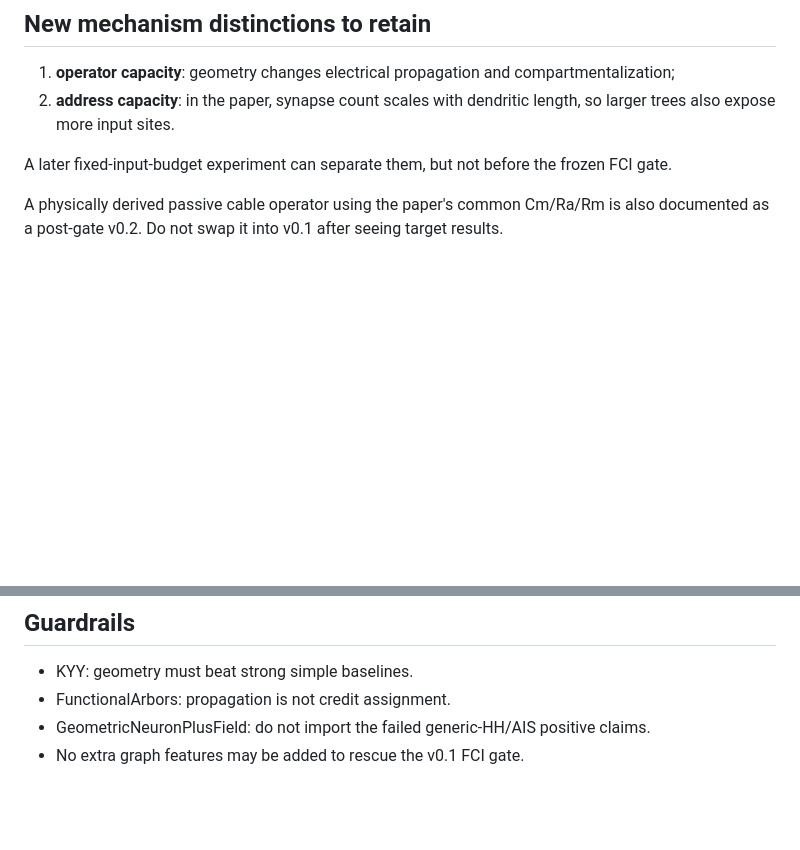
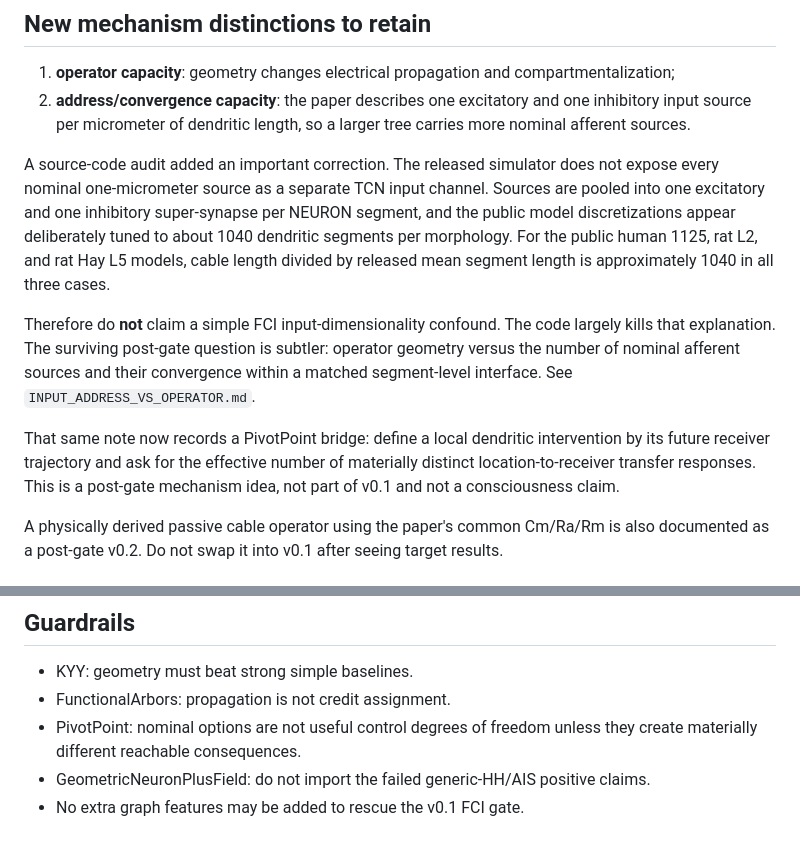
Before and after one commit to anttiluode/GeometricNeuronV22, a Markdown page: docs/HANDOFF.md, 2 parts joined by grey strips. GitHub-like rendering; blank space fills up the shorter version.

Commit message:
Record source-code correction to address-capacity note

```diff
--- a/docs/HANDOFF.md
+++ b/docs/HANDOFF.md
@@ -69,9 +69,13 @@ The authors' public repo already provides rat L2 TPC and Hay `cell1`. The remain
 ## New mechanism distinctions to retain
 
 1. **operator capacity**: geometry changes electrical propagation and compartmentalization;
-2. **address capacity**: in the paper, synapse count scales with dendritic length, so larger trees also expose more input sites.
+2. **address/convergence capacity**: the paper describes one excitatory and one inhibitory input source per micrometer of dendritic length, so a larger tree carries more nominal afferent sources.
 
-A later fixed-input-budget experiment can separate them, but not before the frozen FCI gate.
+A source-code audit added an important correction. The released simulator does not expose every nominal one-micrometer source as a separate TCN input channel. Sources are pooled into one excitatory and one inhibitory super-synapse per NEURON segment, and the public model discretizations appear deliberately tuned to about 1040 dendritic segments per morphology. For the public human 1125, rat L2, and rat Hay L5 models, cable length divided by released mean segment length is approximately 1040 in all three cases.
+
+Therefore do **not** claim a simple FCI input-dimensionality confound. The code largely kills that explanation. The surviving post-gate question is subtler: operator geometry versus the number of nominal afferent sources and their convergence within a matched segment-level interface. See `INPUT_ADDRESS_VS_OPERATOR.md`.
+
+That same note now records a PivotPoint bridge: define a local dendritic intervention by its future receiver trajectory and ask for the effective number of materially distinct location-to-receiver transfer responses. This is a post-gate mechanism idea, not part of v0.1 and not a consciousness claim.
 
 A physically derived passive cable operator using the paper's common Cm/Ra/Rm is also documented as a post-gate v0.2. Do not swap it into v0.1 after seeing target results.
 
@@ -87,5 +91,6 @@ A physically derived passive cable operator using the paper's common Cm/Ra/Rm is
 
 - KYY: geometry must beat strong simple baselines.
 - FunctionalArbors: propagation is not credit assignment.
+- PivotPoint: nominal options are not useful control degrees of freedom unless they create materially different reachable consequences.
 - GeometricNeuronPlusField: do not import the failed generic-HH/AIS positive claims.
 - No extra graph features may be added to rescue the v0.1 FCI gate.
```
